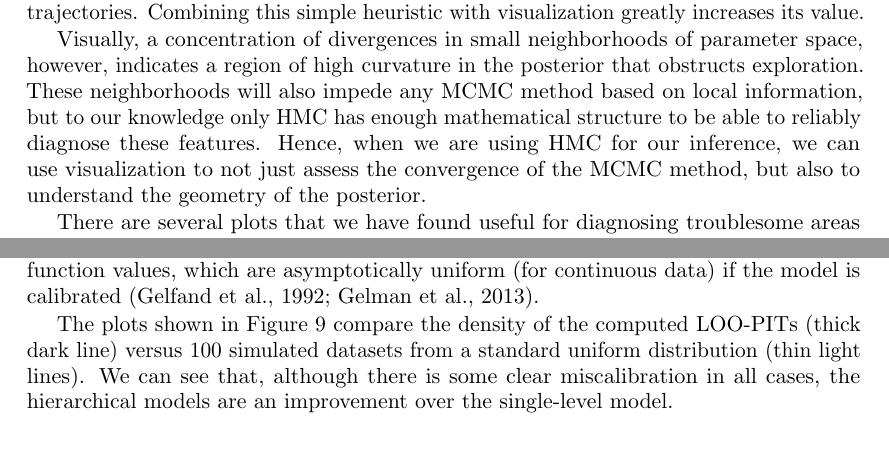
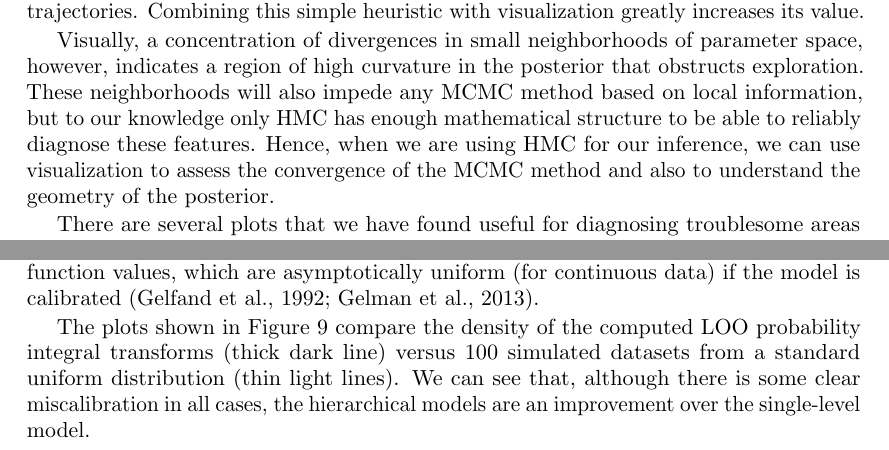
Before and after one commit to jgabry/bayes-vis-paper, a LaTeX document (bayes-vis.tex): two parts of pages 7 and 11 of 17 before the commit and two parts of pages 7 and 9 of 17 after it, joined at a grey line, cut so that both start at the same text. Compiled offline with pdfLaTeX; a missing font is replaced by an installed copy or a similar font.

Commit message:
Fix typos and small edits

```diff
--- a/bayes-vis.tex
+++ b/bayes-vis.tex
@@ -381,14 +382,14 @@ positives visually by checking if the samples generated from divergent
 trajectories are distributed in the same way as the non-divergent trajectories.
 Combining this simple heuristic with visualization greatly increases its value.
 
- Visually, a concentration of divergences in small neighborhoods of parameter
- space, however, indicates a region of high curvature in the posterior that
- obstructs exploration.  These neighborhoods will also impede any  MCMC method
- based on local information, but to our knowledge only HMC has enough
- mathematical structure to be able to reliably diagnose these features. Hence,
- when we are using HMC for our inference, we can use visualization to not just
- assess the convergence of the MCMC method, but also to understand the geometry
- of the posterior.
+Visually, a concentration of divergences in small neighborhoods of parameter
+space, however, indicates a region of high curvature in the posterior that
+obstructs exploration.  These neighborhoods will also impede any  MCMC method
+based on local information, but to our knowledge only HMC has enough
+mathematical structure to be able to reliably diagnose these features. Hence,
+when we are using HMC for our inference, we can use visualization to
+assess the convergence of the MCMC method and also to understand the
+geometry of the posterior.
 
 \begin{figure}
 \centering
@@ -598,17 +599,17 @@ if the model is calibrated \citep{GelfandDeyChang1992, gelman2013bda}.
 integral transform (LOO-PIT). The thin lines represent simulations from the
 standard uniform distribution and the thick dark line in each plot is the
 density of the computed LOO-PITs. Similar plots can be made using
-{\tt ppc\_dens\_overlay} and {\tt ppc\_loo\_pit}  in the \bayesplot\ package. The
-downwards slope near zero and one on the ``uniform" histograms is an edge effect
-due to the density estimator used and can be safely discounted.}
+{\tt ppc\_dens\_overlay} and {\tt ppc\_loo\_pit}  in the \bayesplot\ package.
+The downwards slope near zero and one on the ``uniform" histograms is an
+edge effect due to the density estimator used and can be safely discounted.}
 \label{fig:ppc_loo_pit_unif}
 \end{figure}
 
 The plots shown in Figure~\ref{fig:ppc_loo_pit_unif} compare the density of the
-computed LOO-PITs (thick dark line) versus 100 simulated datasets from a
-standard uniform distribution (thin light lines).  We can see that, although
-there is some clear miscalibration in all cases, the hierarchical models are an
-improvement over the single-level model.
+computed LOO probability integral transforms (thick dark line) versus 100 simulated
+datasets from a standard uniform distribution (thin light lines).  We can see that,
+although there is some clear miscalibration in all cases, the hierarchical models are
+an improvement over the single-level model.
 
 The shape of the miscalibration in Figure~\ref{fig:ppc_loo_pit_unif} is also
 meaningful. The frown shapes exhibited by Models 2 and 3 indicate that the
```
Also changed, not shown: bayes-vis.tex (21 more changed lines).
